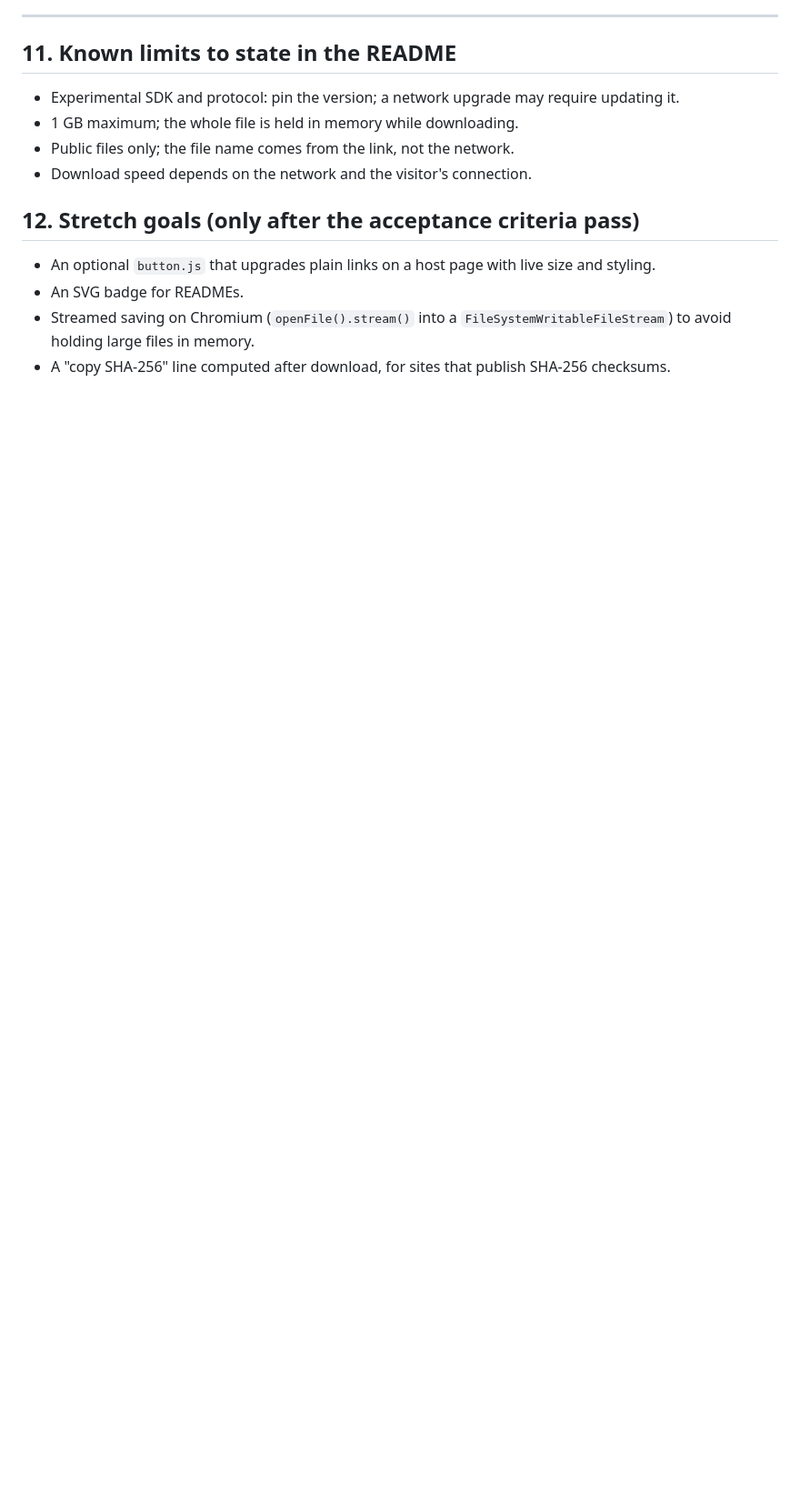
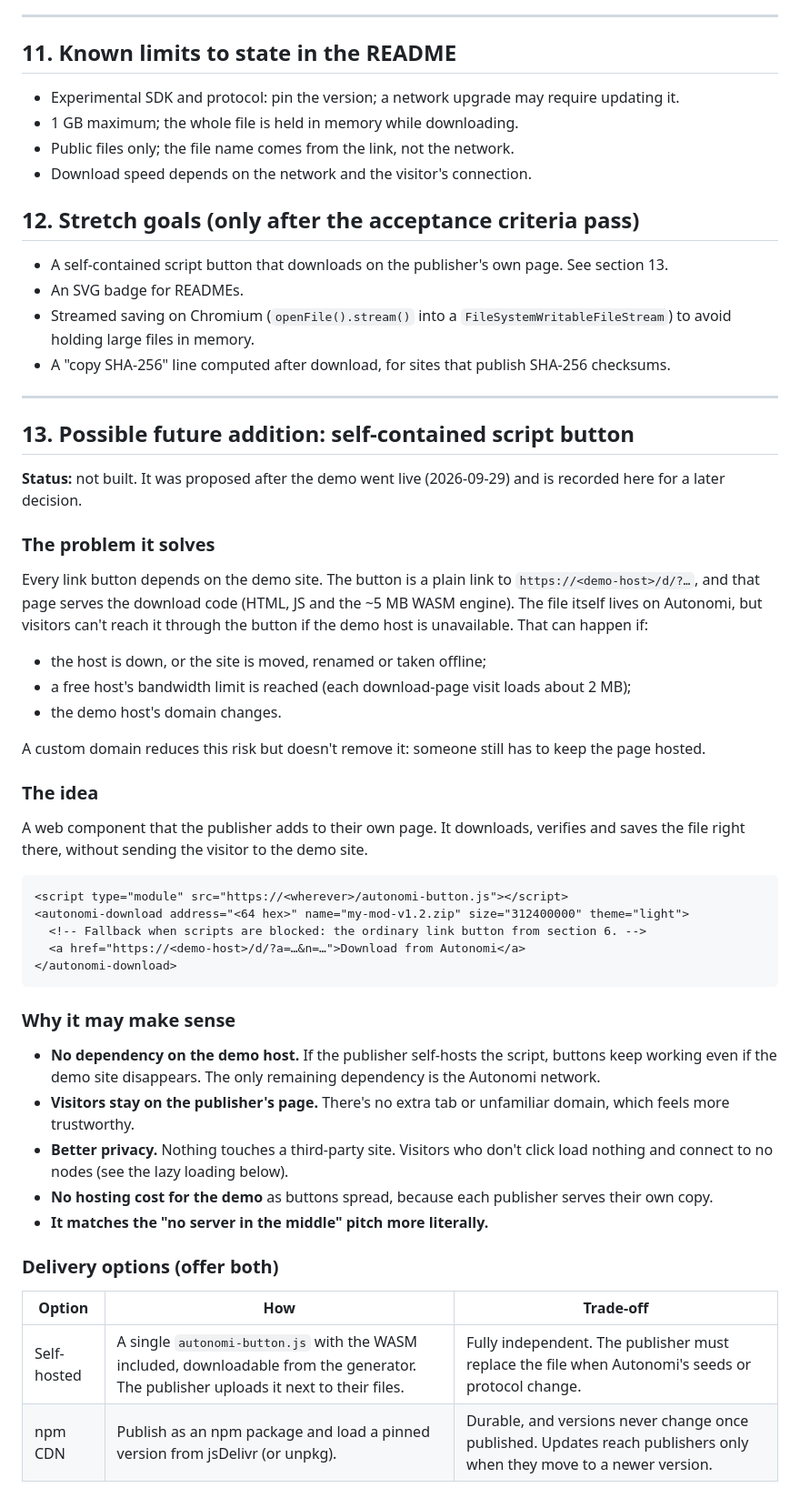
Before and after one commit to DavidMc0/autonomirror, a Markdown page: SPEC.md, the part around one of its changes. Shown at 91% size. GitHub-like rendering; blank space fills up the shorter version.

Commit message:
Spec: record self-contained script button as a possible future addition
Co-Authored-By: Claude Opus 5.5 <noreply@anthropic.com>

````diff
--- a/SPEC.md
+++ b/SPEC.md
@@ -284,7 +284,51 @@ If the demo is deployed under a sub-path (for example GitHub Pages at `/<repo>/`
 
 ## 12. Stretch goals (only after the acceptance criteria pass)
 
-- An optional `button.js` that upgrades plain links on a host page with live size and styling.
+- A self-contained script button that downloads on the publisher's own page. See section 13.
 - An SVG badge for READMEs.
 - Streamed saving on Chromium (`openFile().stream()` into a `FileSystemWritableFileStream`) to avoid holding large files in memory.
 - A "copy SHA-256" line computed after download, for sites that publish SHA-256 checksums.
+
+---
+
+## 13. Possible future addition: self-contained script button
+
+**Status:** not built. It was proposed after the demo went live (2026-09-29) and is recorded here for a later decision.
+
+### The problem it solves
+
+Every link button depends on the demo site. The button is a plain link to `https://<demo-host>/d/?…`, and that page serves the download code (HTML, JS and the ~5 MB WASM engine). The file itself lives on Autonomi, but visitors can't reach it through the button if the demo host is unavailable. That can happen if:
+
+- the host is down, or the site is moved, renamed or taken offline;
+- a free host's bandwidth limit is reached (each download-page visit loads about 2 MB);
+- the demo host's domain changes.
+
+A custom domain reduces this risk but doesn't remove it: someone still has to keep the page hosted.
+
+### The idea
+
+A web component that the publisher adds to their own page. It downloads, verifies and saves the file right there, without sending the visitor to the demo site.
+
+```html
+<script type="module" src="https://<wherever>/autonomi-button.js"></script>
+<autonomi-download address="<64 hex>" name="my-mod-v1.2.zip" size="312400000" theme="light">
+  <!-- Fallback when scripts are blocked: the ordinary link button from section 6. -->
+  <a href="https://<demo-host>/d/?a=…&n=…">Download from Autonomi</a>
+</autonomi-download>
+```
+
+### Why it may make sense
+
+- **No dependency on the demo host.** If the publisher self-hosts the script, buttons keep working even if the demo site disappears. The only remaining dependency is the Autonomi network.
+- **Visitors stay on the publisher's page.** There's no extra tab or unfamiliar domain, which feels more trustworthy.
+- **Better privacy.** Nothing touches a third-party site. Visitors who don't click load nothing and connect to no nodes (see the lazy loading below).
+- **No hosting cost for the demo** as buttons spread, because each publisher serves their own copy.
+- **It matches the "no server in the middle" pitch more literally.**
+
+### Delivery options (offer both)
+
+| Option | How | Trade-off |
+| --- | --- | --- |
+| Self-hosted | A single `autonomi-button.js` with the WASM included, downloadable from the generator. The publisher uploads it next to their files. | Fully independent. The publisher must replace the file when Autonomi's seeds or protocol change. |
+| npm CDN | Publish as an npm package and load a pinned version from jsDelivr (or unpkg). | Durable, and versions never change once published. Updates reach publishers only when they move to a newer version. |
+
````
Also changed, not shown: other parts of SPEC.md (+33 -0 lines).
